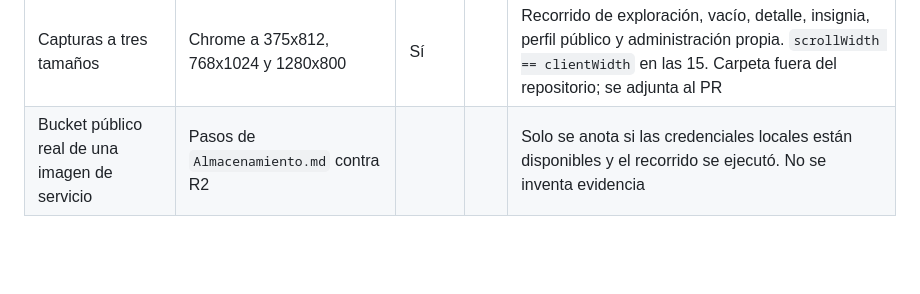
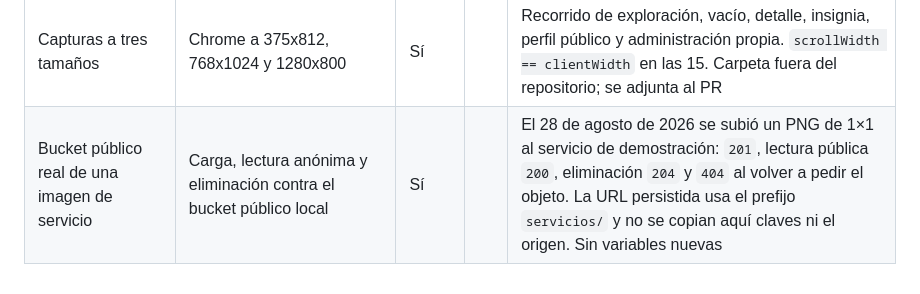
Before and after one commit to robertofabiot/moica-hackathon, a Markdown page: Docs/Dev/MatrizCumplimiento.md, the part around the change. Drawn GitHub-style; blank space fills up the shorter version.

Commit message:
docs(servicio): registrar validacion real de imagen de servicio
La carga, lectura publica y eliminacion contra el bucket publico quedaron comprobadas en local.

```diff
--- a/Docs/Dev/MatrizCumplimiento.md
+++ b/Docs/Dev/MatrizCumplimiento.md
@@ -655,4 +655,4 @@ Una casilla vacía significa que ahí no aplica, no que fallara.
 | Frontend de gestión y exploración | `npm run test` | Sí | | 167 pruebas en 20 archivos: 6 en `ExplorarServicios.test.tsx` (carga, error, vacío, filtros, «A convenir», insignia) y 6 en `ServiciosPropios.test.tsx` (listado, alta, estado, imágenes y subcategoría al editar) más 1 de rutas en `App.test.tsx` |
 | Verificación local completa | Comandos del criterio de salida | Sí | | Backend: `./mvnw -B -ntp verify` — 138 unitarias, 307 de integración, Spotless limpio, SpotBugs 0. Frontend: `format:check`, `lint`, `typecheck`, `test` y `build` en verde sobre el código de P5; la prueba nueva de subcategoría al editar se volvió a ejecutar en verde. Raíz: `git diff --check` sin salida y `docker compose config` válido |
 | Capturas a tres tamaños | Chrome a 375x812, 768x1024 y 1280x800 | Sí | | Recorrido de exploración, vacío, detalle, insignia, perfil público y administración propia. `scrollWidth == clientWidth` en las 15. Carpeta fuera del repositorio; se adjunta al PR |
-| Bucket público real de una imagen de servicio | Pasos de `Almacenamiento.md` contra R2 | | | Solo se anota si las credenciales locales están disponibles y el recorrido se ejecutó. No se inventa evidencia |
+| Bucket público real de una imagen de servicio | Carga, lectura anónima y eliminación contra el bucket público local | Sí | | El 28 de agosto de 2026 se subió un PNG de 1×1 al servicio de demostración: `201`, lectura pública `200`, eliminación `204` y `404` al volver a pedir el objeto. La URL persistida usa el prefijo `servicios/` y no se copian aquí claves ni el origen. Sin variables nuevas |
```
